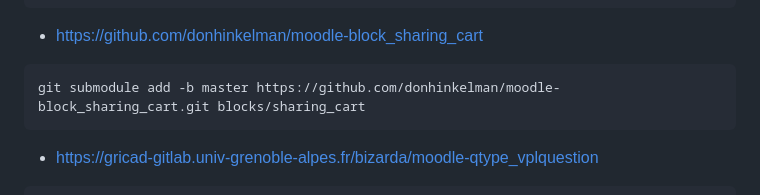
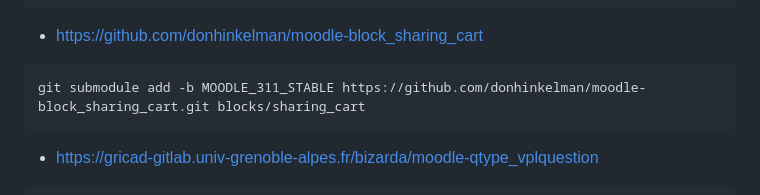
Before and after one commit to AdrianoRuseler/moodle311-plugins, a Markdown page: README.md, the part around the change. Rendered like a GitHub page.

````diff
--- a/README.md
+++ b/README.md
@@ -234,7 +234,7 @@ git submodule add -b master https://github.com/projectestac/moodle-mod_geogebra.
 
 - https://github.com/donhinkelman/moodle-block_sharing_cart
 ```bash
-git submodule add -b master https://github.com/donhinkelman/moodle-block_sharing_cart.git blocks/sharing_cart
+git submodule add -b MOODLE_311_STABLE https://github.com/donhinkelman/moodle-block_sharing_cart.git blocks/sharing_cart
 ```
 
 - https://gricad-gitlab.univ-grenoble-alpes.fr/bizarda/moodle-qtype_vplquestion
````
